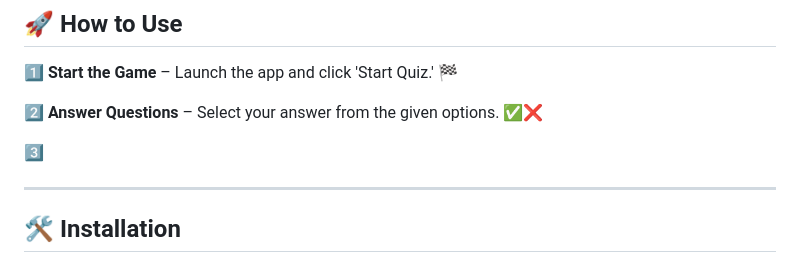
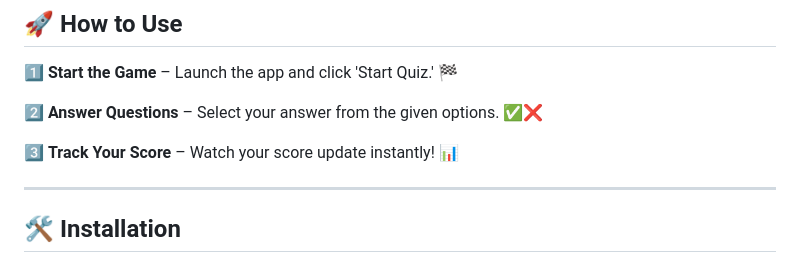
Before and after one commit to KelvCodes/Quiz-App, a Markdown page: README.md, the part around the change. Rendered like a GitHub page.

```diff
--- a/README.md
+++ b/README.md
@@ -41,7 +41,7 @@ Built with **HTML**, **CSS**, and **JavaScript** – no backend required! 🚀
 
 2️⃣  **Answer Questions** – Select your answer from the given options. ✅❌
 
-3️⃣
+3️⃣   **Track Your Score** – Watch your score update instantly! 📊
 
 
 
```
